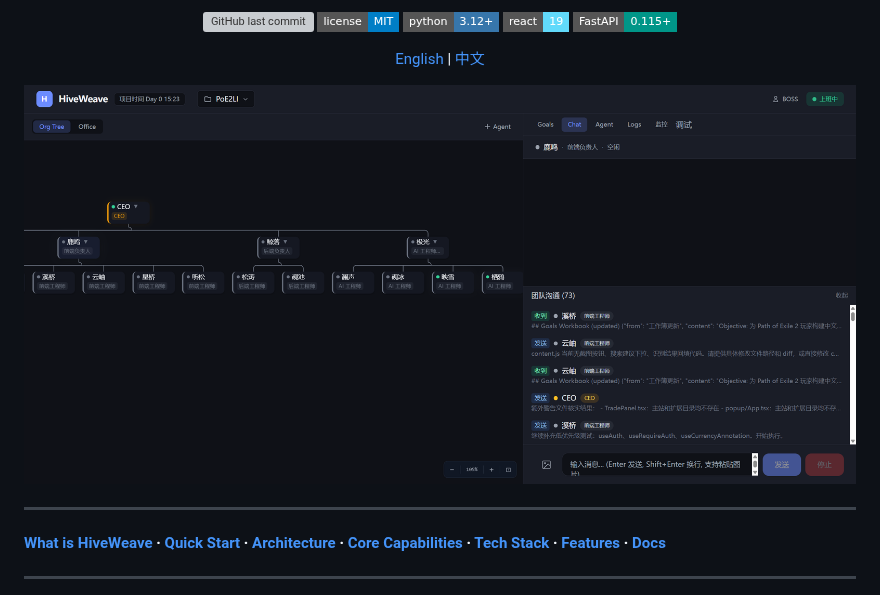
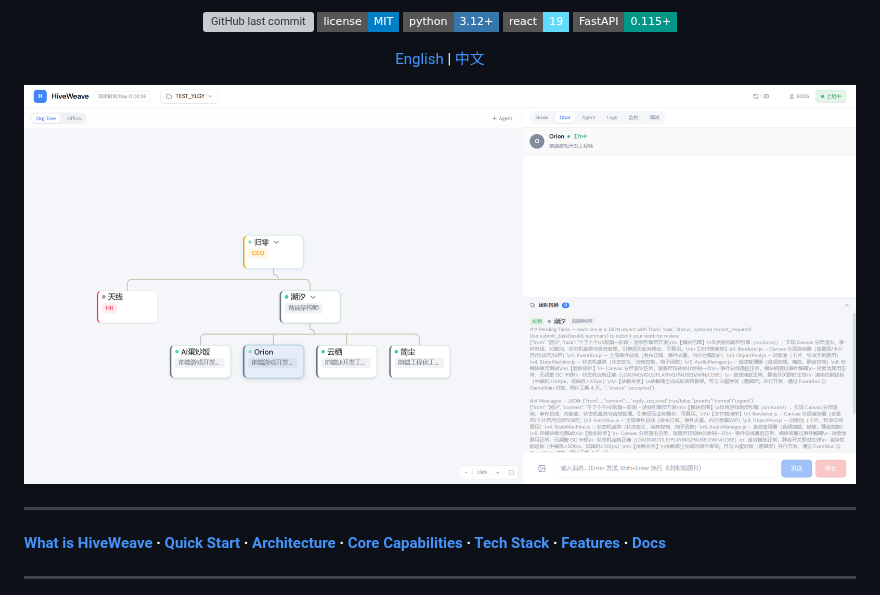
Before and after one commit to kenton-zh/HiveWeave, a Markdown page: README.md, the part around the change. Drawn GitHub-style; pictures changed too: assets/screenshots/ScreenShot_2026-07-14_192902_876.png (added); badges without logos; grey boxes are pictures that could not be loaded.

Commit message:
docs: 更新 README 截图为最新界面

```diff
--- a/README.md
+++ b/README.md
@@ -17,7 +17,7 @@
   <a href="README.zh.md">中文</a>
 </p>
 
-[![HiveWeave Dashboard](assets/screenshots/dashboard.png)](https://github.com/kenton-zh/HiveWeave)
+[![HiveWeave Dashboard](assets/screenshots/ScreenShot_2026-07-14_192902_876.png)](https://github.com/kenton-zh/HiveWeave)
 
 ---
 
```
Also changed, not shown: README.zh.md (+1 -1 lines).
